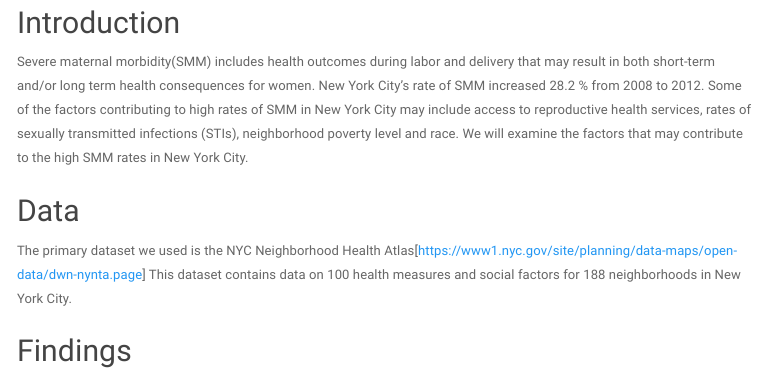
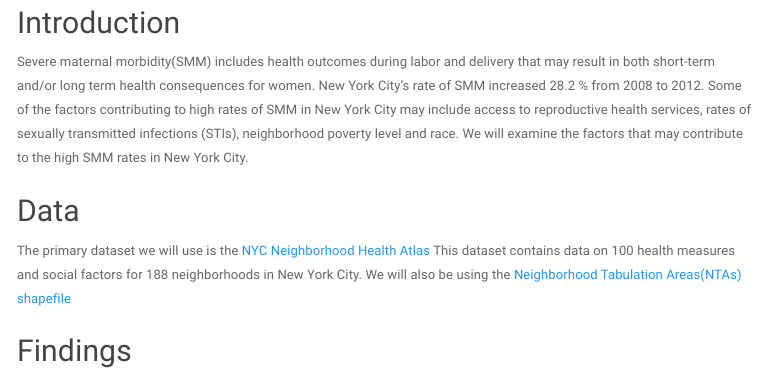
Before and after one commit to shelley-shen/mat-rep-health.github.io, an R Markdown document (index.Rmd): the page in a window 1100 px wide, from 400 px down. The pictures show the output file index.html that the author committed with the source, opened offline; menus at the side of the page are left out.

Commit message:
grammar changes

```diff
--- a/index.Rmd
+++ b/index.Rmd
@@ -14,8 +14,8 @@ Severe maternal morbidity(SMM) includes health outcomes during labor and deliver
 
 
 ## Data
-The primary dataset we used is the NYC Neighborhood Health Atlas[https://www1.nyc.gov/site/planning/data-maps/open-data/dwn-nynta.page]
+The primary dataset we will use is the [NYC Neighborhood Health Atlas](https://hub.arcgis.com/datasets/1172591604c948dc9f8f049bdeb01fe6)
 This dataset contains data on 100 health measures and social factors for 188 neighborhoods in New York City.
-We will also be using the Neighborhood Tabulation Areas(NTAs) shapefile.
+We will also be using the [Neighborhood Tabulation Areas(NTAs) shapefile](https://www1.nyc.gov/site/planning/data-maps/open-data/dwn-nynta.page)
 
 ## Findings
```
Also changed, not shown: index.html.
